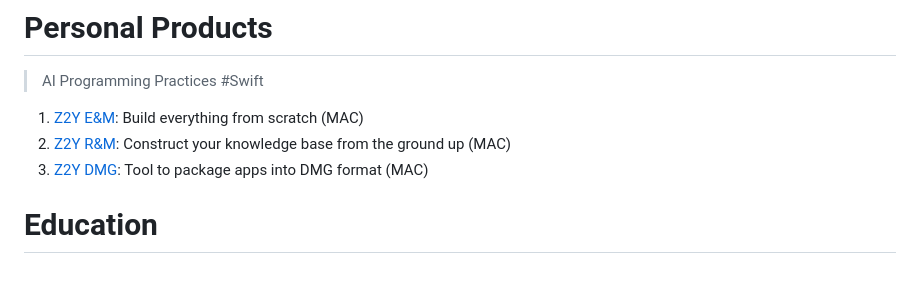
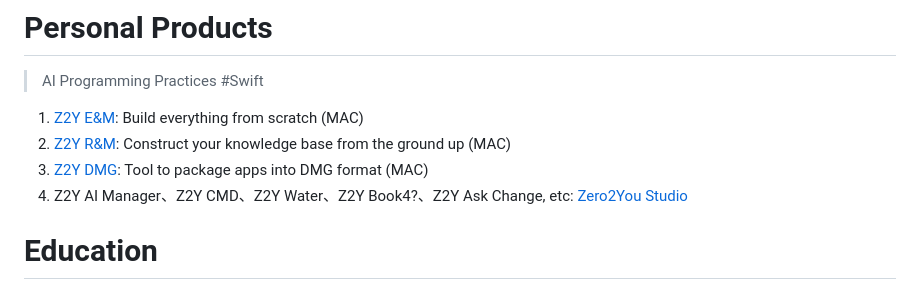
Before and after one commit to petterobam/info, a Markdown page: RESUME-en.md, the part around the change. GitHub-like rendering.

```diff
--- a/RESUME-en.md
+++ b/RESUME-en.md
@@ -18,6 +18,7 @@ With over 7 years of experience in software development, specializing in backend
 1. [Z2Y E&M](https://github.com/petterobam/Z2y-Product/releases): Build everything from scratch (MAC)
 2. [Z2Y R&M](https://apps.apple.com/cn/app/z2y-reader-manager/id6478165076?mt=12): Construct your knowledge base from the ground up (MAC)
 3. [Z2Y DMG](https://github.com/zero2you4tech/Z2Y-DMG): Tool to package apps into DMG format (MAC)
+4. Z2Y AI Manager、Z2Y CMD、Z2Y Water、Z2Y Book4?、Z2Y Ask Change, etc:  [Zero2You Studio](https://github.com/zero2you4tech)
 
 # Education
 
```
Also changed, not shown: RESUME-zh.md (+1 -0 lines).
